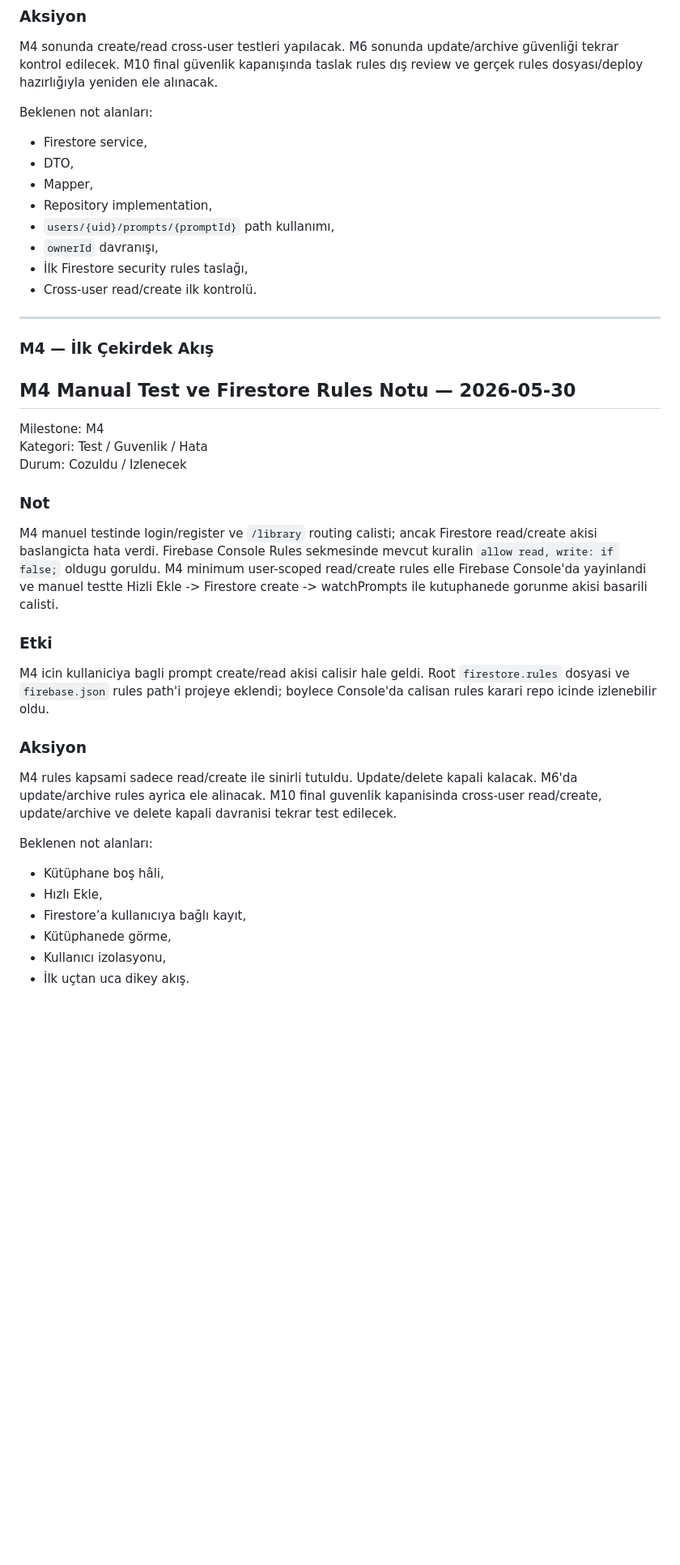
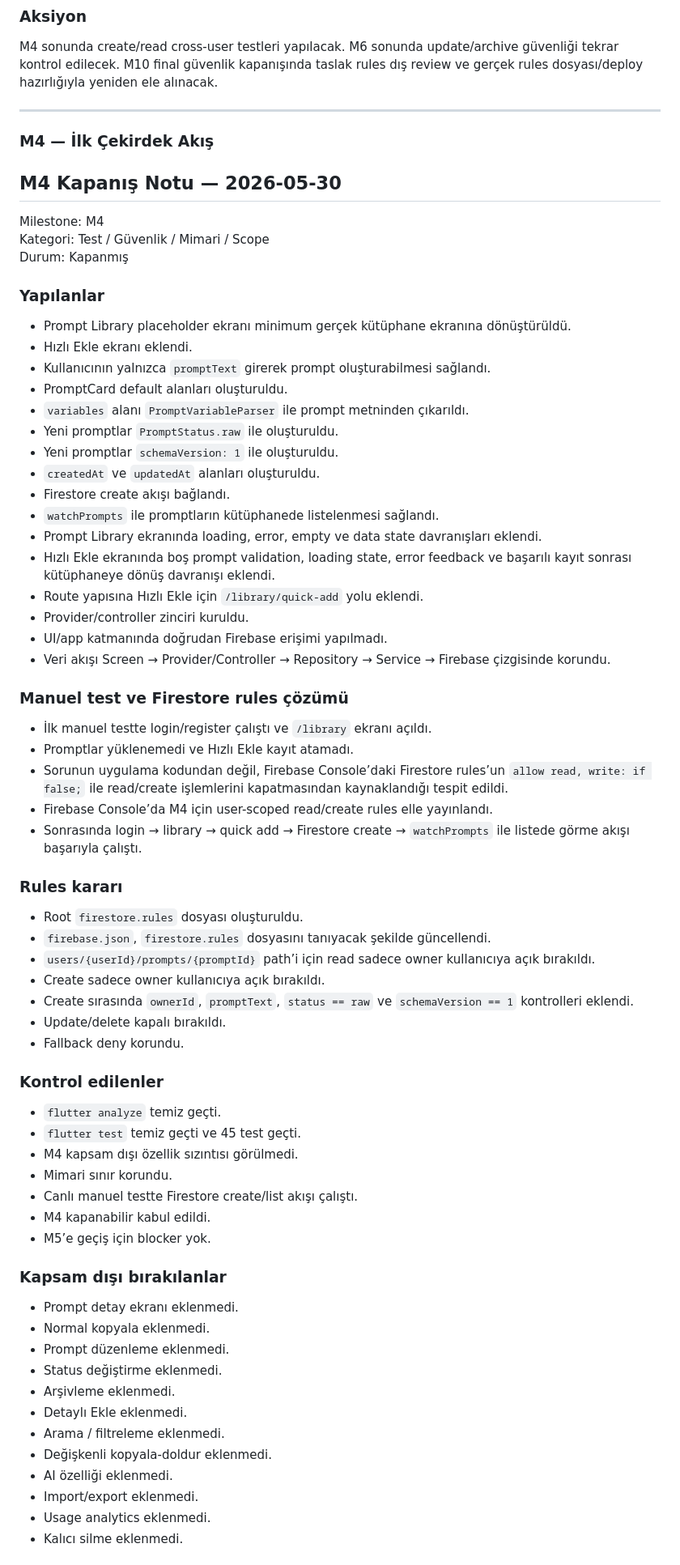
Before and after one commit to OnurErdil/prompt_manager, a Markdown page: docs/09_development_notes.md, the part around one of its changes. Shown at 81% size. Drawn GitHub-style; blank space fills up the shorter version.

Commit message:
docs: finalize M3 and M4 development notes

```diff
--- a/docs/09_development_notes.md
+++ b/docs/09_development_notes.md
@@ -334,41 +335,70 @@ M4 create/read akışına geçmeden önce kullanıcı izolasyonu, `ownerId`, val
 ### Aksiyon
 M4 sonunda create/read cross-user testleri yapılacak. M6 sonunda update/archive güvenliği tekrar kontrol edilecek. M10 final güvenlik kapanışında taslak rules dış review ve gerçek rules dosyası/deploy hazırlığıyla yeniden ele alınacak.
 
-Beklenen not alanları:
-
-- Firestore service,
-- DTO,
-- Mapper,
-- Repository implementation,
-- `users/{uid}/prompts/{promptId}` path kullanımı,
-- `ownerId` davranışı,
-- İlk Firestore security rules taslağı,
-- Cross-user read/create ilk kontrolü.
-
 ---
 
 ### M4 — İlk Çekirdek Akış
 
-## M4 Manual Test ve Firestore Rules Notu — 2026-05-30
+## M4 Kapanış Notu — 2026-05-30
 
 Milestone: M4
-Kategori: Test / Guvenlik / Hata
-Durum: Cozuldu / Izlenecek
+Kategori: Test / Güvenlik / Mimari / Scope
+Durum: Kapanmış
 
-### Not
-M4 manuel testinde login/register ve `/library` routing calisti; ancak Firestore read/create akisi baslangicta hata verdi. Firebase Console Rules sekmesinde mevcut kuralin `allow read, write: if false;` oldugu goruldu. M4 minimum user-scoped read/create rules elle Firebase Console'da yayinlandi ve manuel testte Hizli Ekle -> Firestore create -> watchPrompts ile kutuphanede gorunme akisi basarili calisti.
+### Yapılanlar
+- Prompt Library placeholder ekranı minimum gerçek kütüphane ekranına dönüştürüldü.
+- Hızlı Ekle ekranı eklendi.
+- Kullanıcının yalnızca `promptText` girerek prompt oluşturabilmesi sağlandı.
+- PromptCard default alanları oluşturuldu.
+- `variables` alanı `PromptVariableParser` ile prompt metninden çıkarıldı.
+- Yeni promptlar `PromptStatus.raw` ile oluşturuldu.
+- Yeni promptlar `schemaVersion: 1` ile oluşturuldu.
+- `createdAt` ve `updatedAt` alanları oluşturuldu.
+- Firestore create akışı bağlandı.
+- `watchPrompts` ile promptların kütüphanede listelenmesi sağlandı.
+- Prompt Library ekranında loading, error, empty ve data state davranışları eklendi.
+- Hızlı Ekle ekranında boş prompt validation, loading state, error feedback ve başarılı kayıt sonrası kütüphaneye dönüş davranışı eklendi.
+- Route yapısına Hızlı Ekle için `/library/quick-add` yolu eklendi.
+- Provider/controller zinciri kuruldu.
+- UI/app katmanında doğrudan Firebase erişimi yapılmadı.
+- Veri akışı Screen → Provider/Controller → Repository → Service → Firebase çizgisinde korundu.
 
-### Etki
-M4 icin kullaniciya bagli prompt create/read akisi calisir hale geldi. Root `firestore.rules` dosyasi ve `firebase.json` rules path'i projeye eklendi; boylece Console'da calisan rules karari repo icinde izlenebilir oldu.
+### Manuel test ve Firestore rules çözümü
+- İlk manuel testte login/register çalıştı ve `/library` ekranı açıldı.
+- Promptlar yüklenemedi ve Hızlı Ekle kayıt atamadı.
+- Sorunun uygulama kodundan değil, Firebase Console’daki Firestore rules’un `allow read, write: if false;` ile read/create işlemlerini kapatmasından kaynaklandığı tespit edildi.
+- Firebase Console’da M4 için user-scoped read/create rules elle yayınlandı.
+- Sonrasında login → library → quick add → Firestore create → `watchPrompts` ile listede görme akışı başarıyla çalıştı.
 
-### Aksiyon
-M4 rules kapsami sadece read/create ile sinirli tutuldu. Update/delete kapali kalacak. M6'da update/archive rules ayrica ele alinacak. M10 final guvenlik kapanisinda cross-user read/create, update/archive ve delete kapali davranisi tekrar test edilecek.
+### Rules kararı
+- Root `firestore.rules` dosyası oluşturuldu.
+- `firebase.json`, `firestore.rules` dosyasını tanıyacak şekilde güncellendi.
+- `users/{userId}/prompts/{promptId}` path’i için read sadece owner kullanıcıya açık bırakıldı.
+- Create sadece owner kullanıcıya açık bırakıldı.
+- Create sırasında `ownerId`, `promptText`, `status == raw` ve `schemaVersion == 1` kontrolleri eklendi.
+- Update/delete kapalı bırakıldı.
+- Fallback deny korundu.
 
-Beklenen not alanları:
+### Kontrol edilenler
+- `flutter analyze` temiz geçti.
+- `flutter test` temiz geçti ve 45 test geçti.
+- M4 kapsam dışı özellik sızıntısı görülmedi.
+- Mimari sınır korundu.
+- Canlı manuel testte Firestore create/list akışı çalıştı.
+- M4 kapanabilir kabul edildi.
+- M5’e geçiş için blocker yok.
 
-- Kütüphane boş hâli,
-- Hızlı Ekle,
-- Firestore’a kullanıcıya bağlı kayıt,
-- Kütüphanede görme,
-- Kullanıcı izolasyonu,
-- İlk uçtan uca dikey akış.
+### Kapsam dışı bırakılanlar
+- Prompt detay ekranı eklenmedi.
+- Normal kopyala eklenmedi.
+- Prompt düzenleme eklenmedi.
+- Status değiştirme eklenmedi.
+- Arşivleme eklenmedi.
+- Detaylı Ekle eklenmedi.
+- Arama / filtreleme eklenmedi.
+- Değişkenli kopyala-doldur eklenmedi.
+- AI özelliği eklenmedi.
+- Import/export eklenmedi.
+- Usage analytics eklenmedi.
+- Kalıcı silme eklenmedi.
+
```
Also changed, not shown: other parts of docs/09_development_notes.md (+14 -0 lines).
